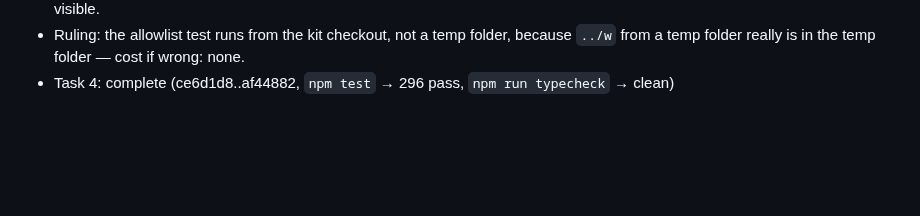
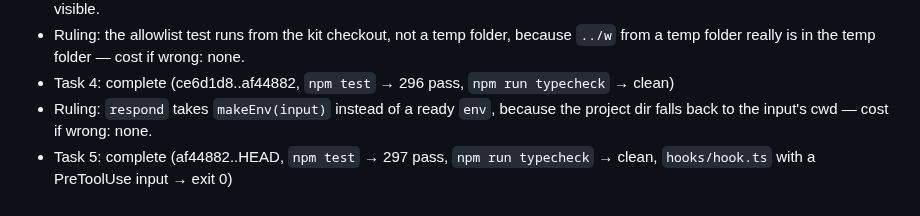
Before and after one commit to rkaliev/eng-kit, a Markdown page: docs/tasks/2026-10-01-review-gate-coverage.md, the part around one of its changes. GitHub-like rendering; blank space fills up the shorter version.

Commit message:
docs: task 5 progress

```diff
--- a/docs/tasks/2026-10-01-review-gate-coverage.md
+++ b/docs/tasks/2026-10-01-review-gate-coverage.md
@@ -280,3 +280,5 @@ After the update, old records lack `base`, so the first landing on each branch n
 - Ruling: the reviewer allowlist also denies git's `-c`, `--output`, `--ext-diff` and pager options, and `worktree add -b`; it adds the pure filters `sort uniq cut tr`. The plan's list would have let `git diff --output=f` write and `git -c core.pager=…` run a command — cost if wrong: a reviewer asks for a command it needs, which the deny reason makes visible.
 - Ruling: the allowlist test runs from the kit checkout, not a temp folder, because `../w` from a temp folder really is in the temp folder — cost if wrong: none.
 - Task 4: complete (ce6d1d8..af44882, `npm test` → 296 pass, `npm run typecheck` → clean)
+- Ruling: `respond` takes `makeEnv(input)` instead of a ready `env`, because the project dir falls back to the input's cwd — cost if wrong: none.
+- Task 5: complete (af44882..HEAD, `npm test` → 297 pass, `npm run typecheck` → clean, `hooks/hook.ts` with a PreToolUse input → exit 0)
```
Also changed, not shown: other parts of docs/tasks/2026-10-01-review-gate-coverage.md (+5 -5 lines).
